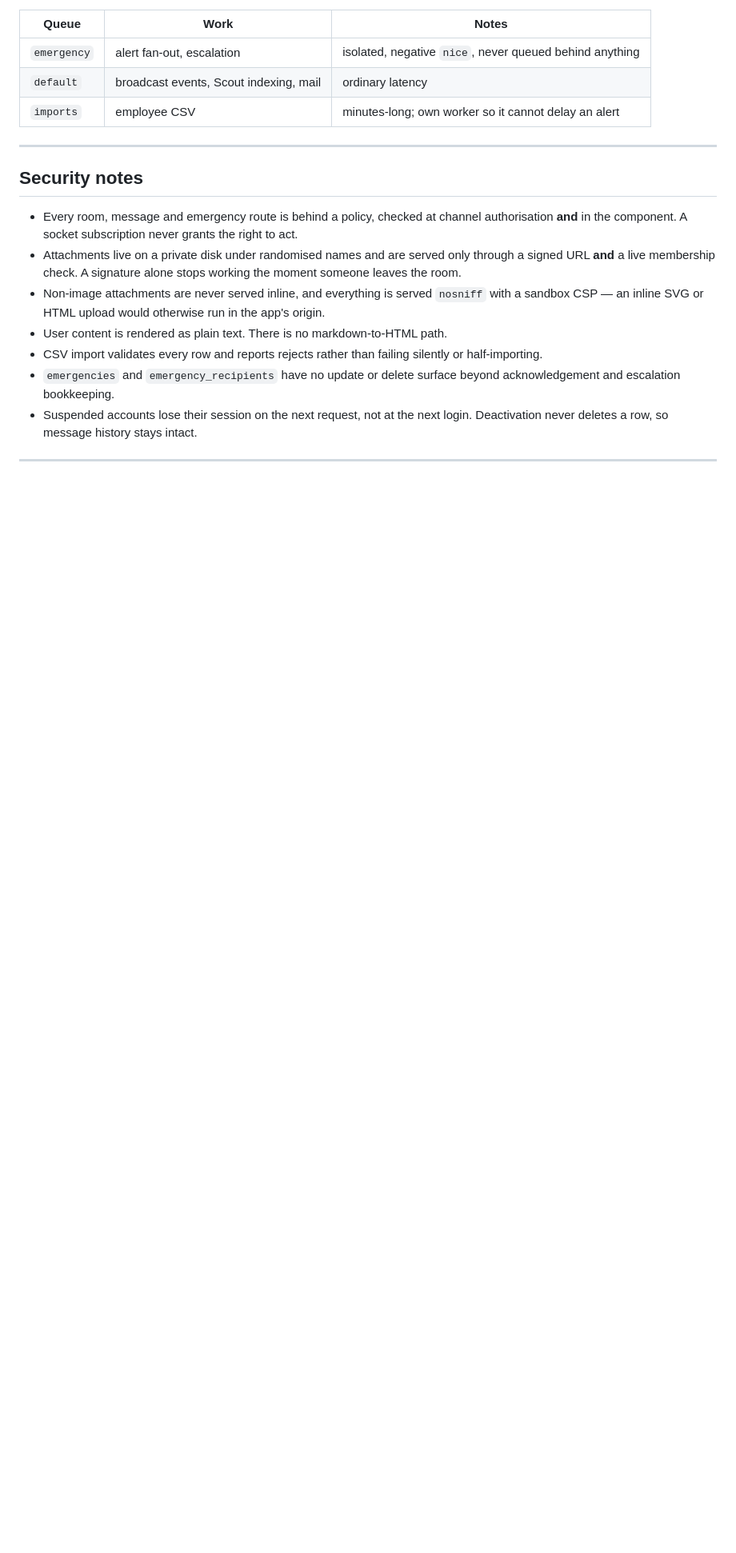
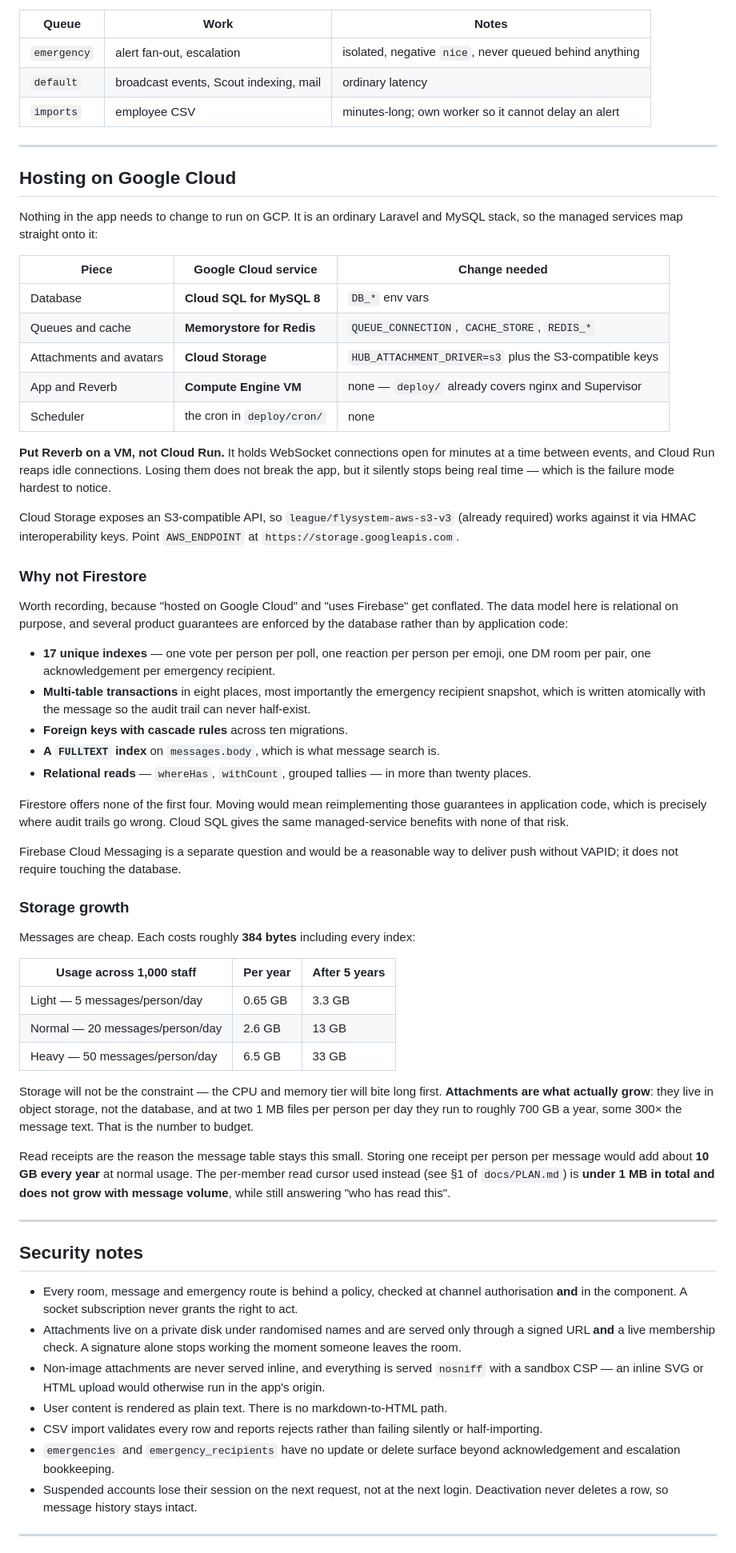
Before and after one commit to abdsmara97/Call-Hub, a Markdown page: README.md, the part around the change. Shown at 80% size. Drawn GitHub-style; blank space fills up the shorter version.

Commit message:
docs: record the Google Cloud hosting path and storage growth
The question came up as "are we using Firebase, since this will be hosted on
Google Cloud" — so the README now separates the two, because conflating them
is the easy mistake.

Adds:

- The service mapping. Cloud SQL, Memorystore and Cloud Storage cover the whole
  stack with env changes only; the nginx and Supervisor configs in deploy/
  already handle the rest. Flags that Reverb belongs on a VM rather than Cloud
  Run, which reaps idle connections and would silently stop the app being real
  time.
- Why not Firestore, with the specific counts rather than an opinion: 17 unique
  indexes, transactions in eight places, foreign keys across ten migrations, a
  FULLTEXT index, and twenty-odd relational reads. Several product guarantees —
  one vote per poll, one reaction per person per emoji, one DM per pair, the
  atomic emergency recipient snapshot — are enforced by the database. Moving
  them into application code is where audit trails go wrong. Notes that
  Firebase Cloud Messaging is a separate, reasonable question.
- Storage growth, measured rather than guessed. ~384 bytes per message means
  even heavy usage is 6.5 GB a year, so the instance tier bites long before
  disk. Attachments are the real number at roughly 700 GB a year, and they are
  in object storage, not the database.
- What the read-cursor decision bought: per-message receipts would add ~10 GB a
  year, against under 1 MB total that does not grow with volume.

Co-Authored-By: Claude Opus 5 (1M context) <noreply@anthropic.com>

```diff
--- a/README.md
+++ b/README.md
@@ -229,6 +229,74 @@ Three, with different deadlines — see `config/horizon.php`:
 
 ---
 
+## Hosting on Google Cloud
+
+Nothing in the app needs to change to run on GCP. It is an ordinary Laravel and
+MySQL stack, so the managed services map straight onto it:
+
+| Piece | Google Cloud service | Change needed |
+|---|---|---|
+| Database | **Cloud SQL for MySQL 8** | `DB_*` env vars |
+| Queues and cache | **Memorystore for Redis** | `QUEUE_CONNECTION`, `CACHE_STORE`, `REDIS_*` |
+| Attachments and avatars | **Cloud Storage** | `HUB_ATTACHMENT_DRIVER=s3` plus the S3-compatible keys |
+| App and Reverb | **Compute Engine VM** | none — `deploy/` already covers nginx and Supervisor |
+| Scheduler | the cron in `deploy/cron/` | none |
+
+**Put Reverb on a VM, not Cloud Run.** It holds WebSocket connections open for
+minutes at a time between events, and Cloud Run reaps idle connections. Losing
+them does not break the app, but it silently stops being real time — which is
+the failure mode hardest to notice.
+
+Cloud Storage exposes an S3-compatible API, so `league/flysystem-aws-s3-v3`
+(already required) works against it via HMAC interoperability keys. Point
+`AWS_ENDPOINT` at `https://storage.googleapis.com`.
+
+### Why not Firestore
+
+Worth recording, because "hosted on Google Cloud" and "uses Firebase" get
+conflated. The data model here is relational on purpose, and several product
+guarantees are enforced by the database rather than by application code:
+
+- **17 unique indexes** — one vote per person per poll, one reaction per person
+  per emoji, one DM room per pair, one acknowledgement per emergency recipient.
+- **Multi-table transactions** in eight places, most importantly the emergency
+  recipient snapshot, which is written atomically with the message so the audit
+  trail can never half-exist.
+- **Foreign keys with cascade rules** across ten migrations.
+- **A `FULLTEXT` index** on `messages.body`, which is what message search is.
+- **Relational reads** — `whereHas`, `withCount`, grouped tallies — in more than
+  twenty places.
+
+Firestore offers none of the first four. Moving would mean reimplementing those
+guarantees in application code, which is precisely where audit trails go wrong.
+Cloud SQL gives the same managed-service benefits with none of that risk.
+
+Firebase Cloud Messaging is a separate question and would be a reasonable way to
+deliver push without VAPID; it does not require touching the database.
+
+### Storage growth
+
+Messages are cheap. Each costs roughly **384 bytes** including every index:
+
+| Usage across 1,000 staff | Per year | After 5 years |
+|---|---|---|
+| Light — 5 messages/person/day | 0.65 GB | 3.3 GB |
+| Normal — 20 messages/person/day | 2.6 GB | 13 GB |
+| Heavy — 50 messages/person/day | 6.5 GB | 33 GB |
+
+Storage will not be the constraint — the CPU and memory tier will bite long
+first. **Attachments are what actually grow**: they live in object storage, not
+the database, and at two 1 MB files per person per day they run to roughly
+700 GB a year, some 300× the message text. That is the number to budget.
+
+Read receipts are the reason the message table stays this small. Storing one
+receipt per person per message would add about **10 GB every year** at normal
+usage. The per-member read cursor used instead (see §1 of `docs/PLAN.md`) is
+**under 1 MB in total and does not grow with message volume**, while still
+answering "who has read this".
+
+---
+
 ## Security notes
 
 - Every room, message and emergency route is behind a policy, checked at
```
